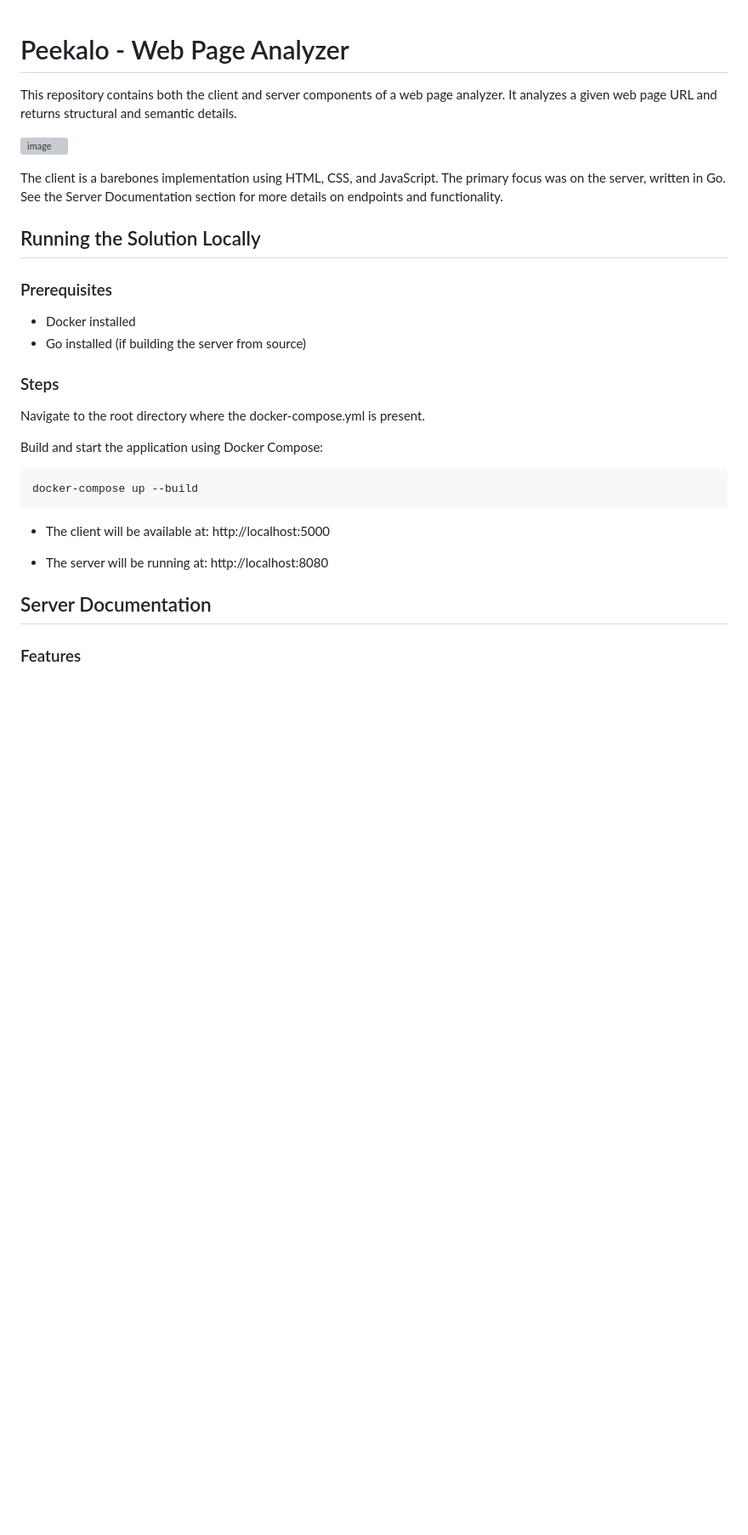
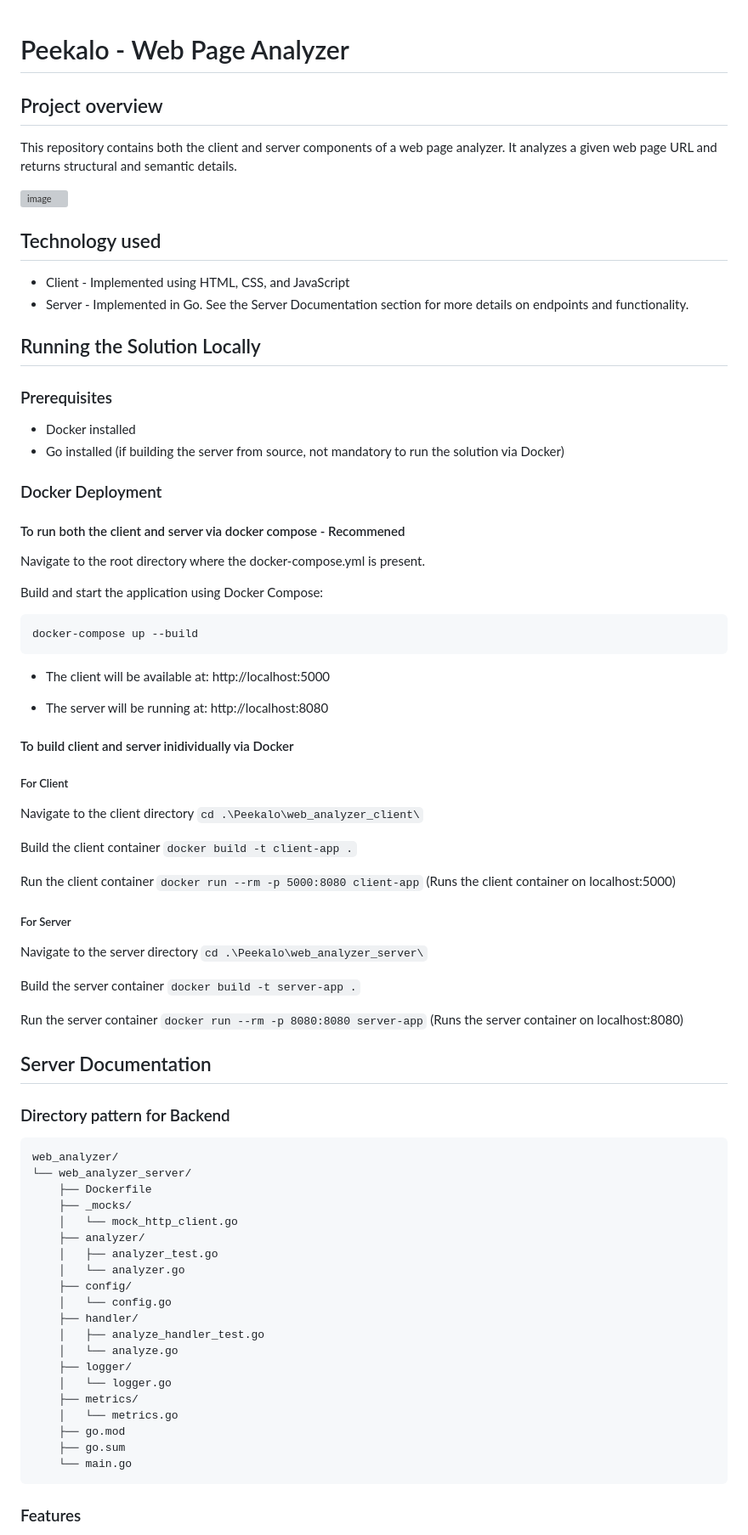
Before and after one commit to sashithaf16/Peekalo, a Markdown page: README.md, the part around one of its changes. Shown at 85% size. Drawn GitHub-style; blank space fills up the shorter version; grey boxes are pictures that could not be loaded.

````diff
--- a/README.md
+++ b/README.md
@@ -1,19 +1,22 @@
 # Peekalo - Web Page Analyzer
 
+## Project overview
 This repository contains both the client and server components of a web page analyzer. It analyzes a given web page URL and returns structural and semantic details.
 
 ![image](https://github.com/user-attachments/assets/0df1fcdd-979d-41cf-9bfd-1cb45bf5f6a1)
 
-
-The client is a barebones implementation using HTML, CSS, and JavaScript. The primary focus was on the server, written in Go. See the Server Documentation section for more details on endpoints and functionality.
+## Technology used
+- Client - Implemented using HTML, CSS, and JavaScript
+- Server - Implemented in Go. See the Server Documentation section for more details on endpoints and functionality.
 
 ## Running the Solution Locally
 
 ### Prerequisites
 - Docker installed
-- Go installed (if building the server from source)
+- Go installed (if building the server from source, not mandatory to run the solution via Docker)
 
-### Steps
+### Docker Deployment
+#### To run both the client and server via docker compose - Recommened
 
 Navigate to the root directory where the docker-compose.yml is present.
 
@@ -27,8 +30,58 @@ docker-compose up --build
 
 - The server will be running at: http://localhost:8080
 
+#### To build client and server inidividually via Docker
+
+##### For Client
+
+Navigate to the client directory
+`cd .\Peekalo\web_analyzer_client\`
+
+Build the client container
+`docker build -t client-app .`
+
+Run the client container
+`docker run --rm -p 5000:8080 client-app`
+(Runs the client container on localhost:5000)
+
+##### For Server
+
+Navigate to the server directory
+`cd .\Peekalo\web_analyzer_server\`
+
+Build the server container
+`docker build -t server-app .`
+
+Run the server container
+`docker run --rm -p 8080:8080 server-app`
+(Runs the server container on localhost:8080)
 
 ## Server Documentation
+
+### Directory pattern for Backend
+
+```
+web_analyzer/
+└── web_analyzer_server/
+    ├── Dockerfile
+    ├── _mocks/
+    │   └── mock_http_client.go
+    ├── analyzer/
+    │   ├── analyzer_test.go
+    │   └── analyzer.go
+    ├── config/
+    │   └── config.go
+    ├── handler/
+    │   ├── analyze_handler_test.go
+    │   └── analyze.go
+    ├── logger/
+    │   └── logger.go
+    ├── metrics/
+    │   └── metrics.go
+    ├── go.mod
+    ├── go.sum
+    └── main.go
+```
 
 ### Features
 - Analyze the HTML version of a web page
````
Also changed, not shown: other parts of README.md (+9 -1 lines).
